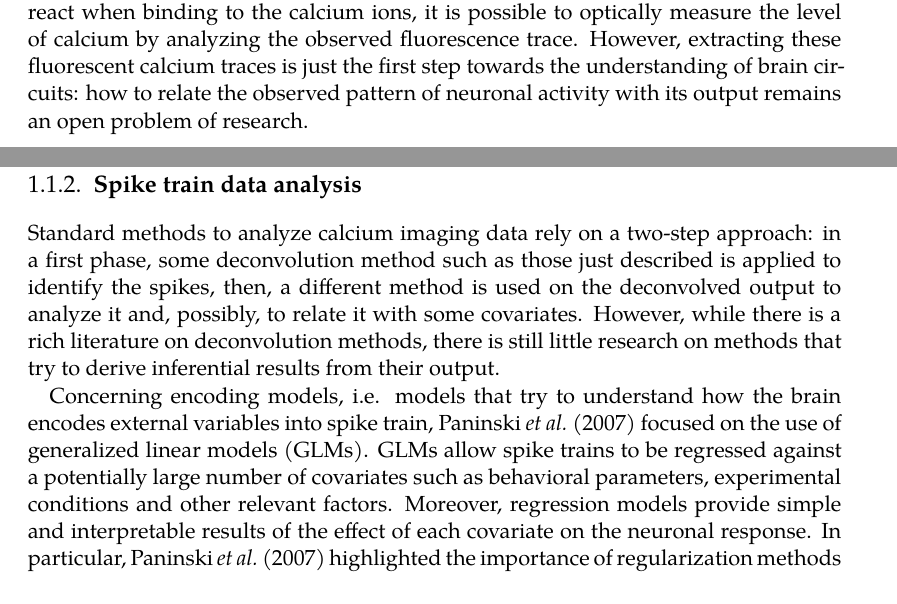
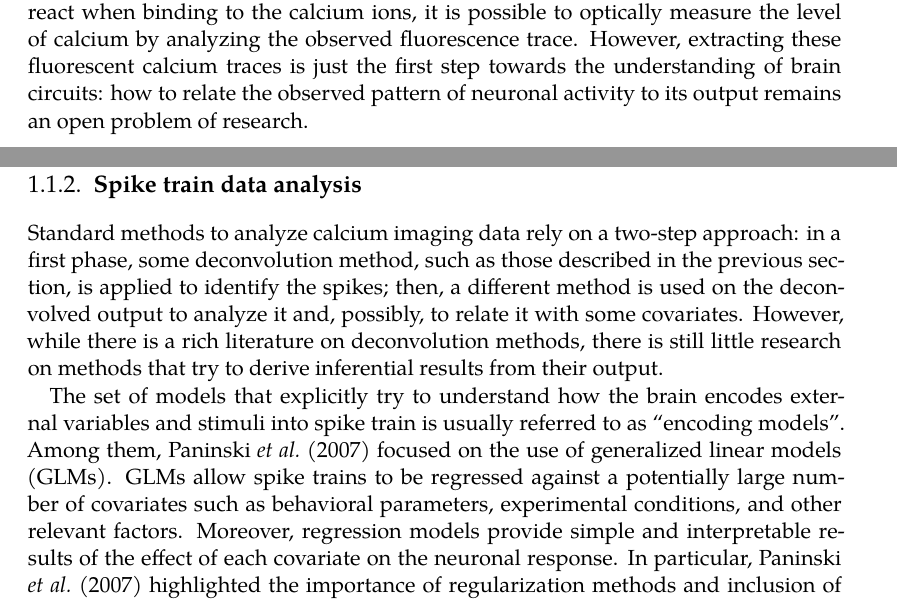
Before and after one commit to laura-dangelo/tesi, a LaTeX thesis (thesis.tex, which reads _Chapters/Chapter1.tex, _Chapters/Introduction.tex): two parts of pages 13 and 17 of 67, joined at a grey line, cut so that both start at the same text. Compiled offline with XeLaTeX.

Commit message:
edit intro and ch1

```diff
--- a/_Chapters/Chapter1.tex
+++ b/_Chapters/Chapter1.tex
@@ -44,10 +44,10 @@ They formulated the presence/absence of a spike and its amplitude by using the p
 
 \subsection{Spike train data analysis}
 \label{ch1_sec:spike_train_analysis}
-Standard methods to analyze calcium imaging data rely on a two-step approach: in a first phase, some deconvolution method such as those just described is applied to identify the spikes, then, a different method is used on the deconvolved output to analyze it and, possibly, to relate it with some covariates.
+Standard methods to analyze calcium imaging data rely on a two-step approach: in a first phase, some deconvolution method, such as those described in the previous section, is applied to identify the spikes; then, a different method is used on the deconvolved output to analyze it and, possibly, to relate it with some covariates.
 However, while there is a rich literature on deconvolution methods, there is still little research on methods that try to derive inferential results from their output.
 
-Concerning encoding models, i.e. models that try to understand how the brain encodes external variables into spike train, \citet{paninski2007} focused on the use of generalized linear models (GLMs). GLMs allow spike trains to be regressed against a potentially large number of covariates such as behavioral parameters, experimental conditions and other relevant factors.
+The set of models that explicitly try to understand how the brain encodes external variables and stimuli into spike train is usually referred to as ``encoding models''. Among them, \citet{paninski2007} focused on the use of generalized linear models (GLMs). GLMs allow spike trains to be regressed against a potentially large number of covariates such as behavioral parameters, experimental conditions, and other relevant factors.
 Moreover, regression models provide simple and interpretable results of the effect of each covariate on the neuronal response.
 In particular, \citet{paninski2007} highlighted the importance of regularization methods and inclusion of prior knowledge to improve estimation of the model parameters, as in many cases the number of covariates is potentially very large, leading to noisy results and a loss in interpretability.
 
--- a/_Chapters/Introduction.tex
+++ b/_Chapters/Introduction.tex
@@ -12,7 +12,7 @@ Ever since there has been a significant research effort both to discover the cel
 However, many scientists recognize that despite the innovative techniques developed to observe and analyze neurons, we are still facing an ``explanatory gap'' between the understanding of elemental components and the outputs that they produce~\citep{parker2006,parker2010,dudai2004}. That is, we know a lot about the components of the nervous system, but still we have little insight into how these components work together to enable us to think, remember, or behave. One of the reasons of this gap is the availability of a huge quantity of data, but a lack of tools to integrate these data in order to obtain a coherent picture of the brain functioning~\citep{parker2010}.
 
 The technological developments of the last few decades have opened fundamentally new opportunities to investigate the nervous system. Large neuronal networks can now be visualized using \textit{in vivo} high-resolution imaging techniques, which permit to record the neuronal activity in freely moving animals over long periods of time. In this thesis, we focus on data resulting from the application of the two-photon calcium imaging technique. Calcium ions generate intracellular signals that determine a large variety of functions in all neurons: when a neuron fires, calcium floods the cell and produces a transient spike in its concentration~\citep{grienberger2012}. By using genetically encoded calcium indicators, which are fluorescent molecules that react when binding to the calcium ions, it is possible to optically measure the level of calcium by analyzing the observed fluorescence trace.
-However, extracting these fluorescent calcium traces is just the first step towards the understanding of brain circuits: how to relate the observed pattern of neuronal activity with its output remains an open problem of research.
+However, extracting these fluorescent calcium traces is just the first step towards the understanding of brain circuits: how to relate the observed pattern of neuronal activity to its output remains an open problem of research.
 
 
 
```
Also changed, not shown: _Chapters/Chapter3.tex (+1 -1 lines), 2 other files.
